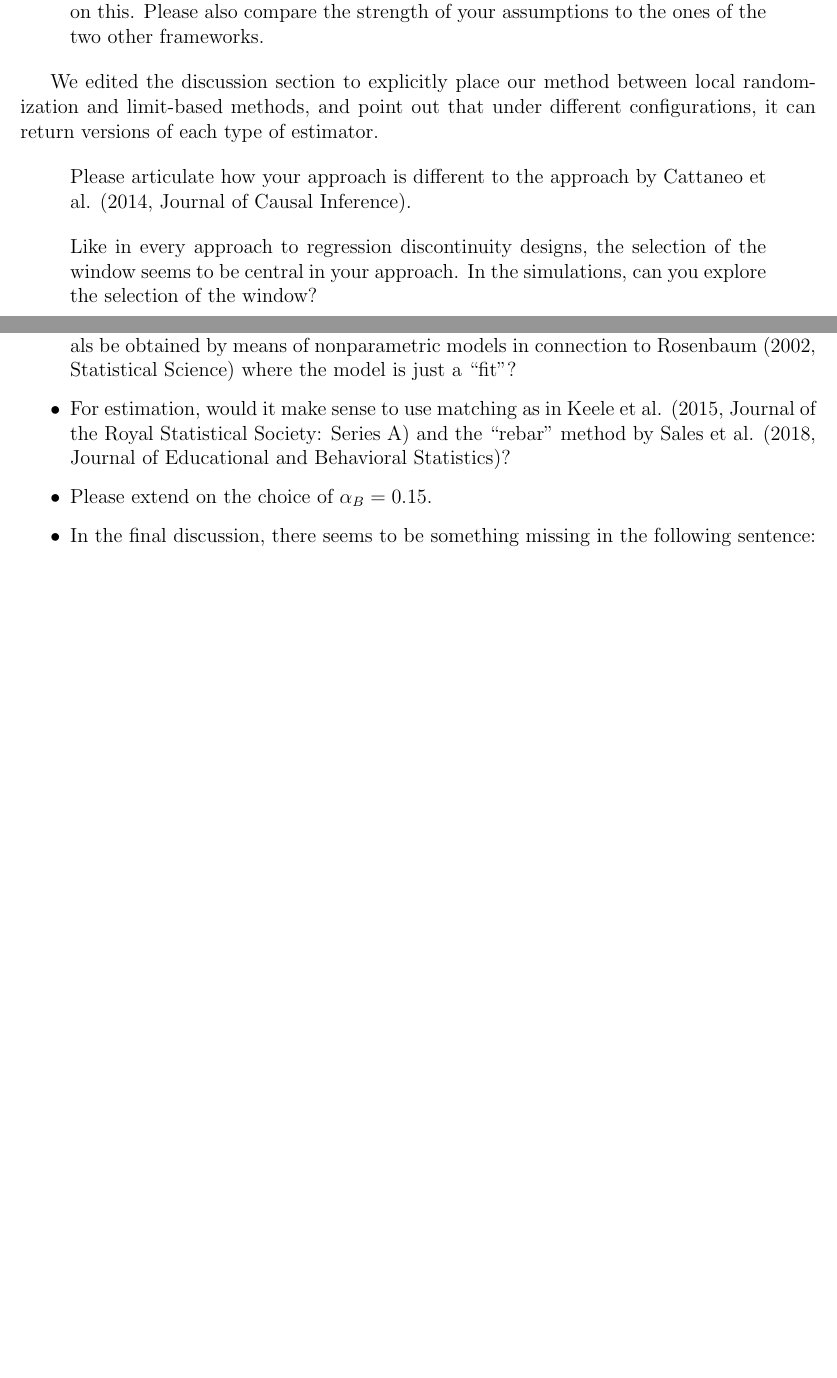
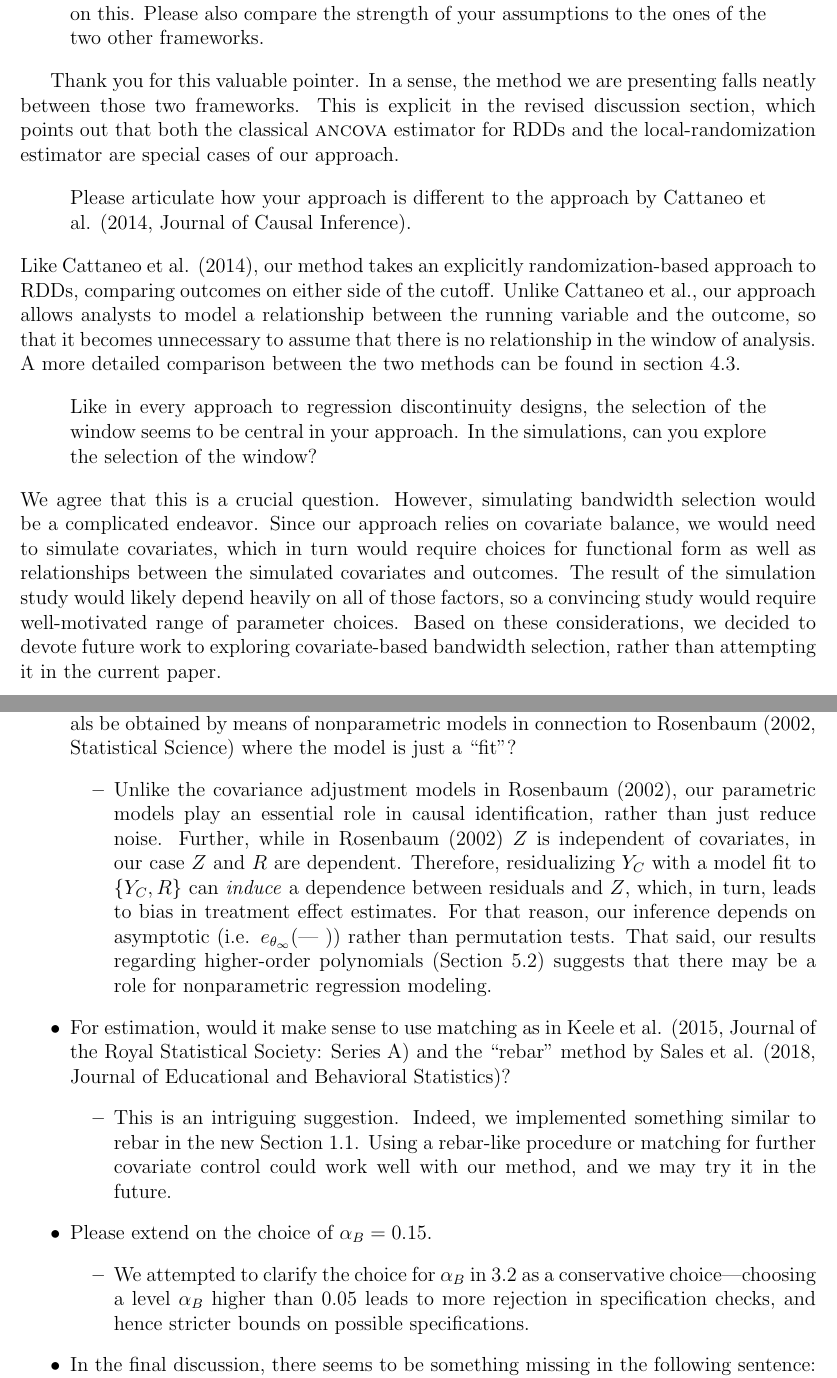
Before and after one commit to adamSales/lrd, a LaTeX document (inst/r1/responses.tex): two parts of pages 4 and 5 of 8, joined at a grey line, cut so that both start at the same text, the shorter picture padded with empty space. Compiled offline with pdfLaTeX.

Commit message:
responses to rev 3

```diff
--- a/inst/r1/responses.tex
+++ b/inst/r1/responses.tex
@@ -218,21 +252,39 @@ comment on this. Please also compare the strength of your assumptions
 to the ones of the two other frameworks.
 \end{quote}
 
-We edited the discussion section to explicitly place our method
-between local randomization and limit-based methods, and point out
-that under different configurations, it can return versions of each
-type of estimator.
+Thank you for this valuable pointer. In a sense, the method we are
+presenting falls neatly between those two frameworks.
+This is explicit in the revised discussion section, which points out
+that both the classical \textsc{ancova} estimator for RDDs and the
+local-randomization estimator are special cases of our approach.
 
 \begin{quote}
 Please articulate how your approach is different to the approach by
 Cattaneo et al. (2014, Journal of Causal Inference).
 \end{quote}
+Like Cattaneo et al. (2014), our method takes an explicitly
+randomization-based approach to RDDs, comparing outcomes on either
+side of the cutoff. Unlike Cattaneo et al., our approach allows
+analysts to model a relationship between the running variable and the
+outcome, so that it becomes unnecessary to assume that there is no
+relationship in the window of analysis. A more detailed comparison
+between the two methods can be found in section 4.3.
 
 \begin{quote}
 Like in every approach to regression discontinuity designs, the
 selection of the window seems to be central in your approach. In the
 simulations, can you explore the selection of the window?
 \end{quote}
+We agree that this is a crucial question. However, simulating bandwidth
+selection would be a complicated endeavor. Since our approach relies on
+covariate balance, we would need to simulate covariates, which in turn
+would require choices for functional form as well as relationships
+between the simulated covariates and outcomes. The result of the
+simulation study would likely depend heavily on all of those factors, so a
+convincing study would require well-motivated range of parameter
+choices. Based on these considerations, we decided to devote future
+work to exploring covariate-based bandwidth selection, rather than
+attempting it in the current paper.
 
 \begin{quote}
 Please work on the writing of sections 5 and 6
@@ -248,11 +307,38 @@ Please work on the writing of sections 5 and 6
   manuscript, but can the residuals be obtained by means of
   nonparametric models in connection to Rosenbaum (2002, Statistical
   Science) where the model is just a ``fit''?
+\begin{itemize}
+ \item Unlike the covariance adjustment models in Rosenbaum (2002), our parametric models play an
+   essential role in causal identification, rather than just reduce
+   noise. Further, while in Rosenbaum (2002) $Z$ is independent of
+   covariates, in our case $Z$ and $R$ are dependent. Therefore,
+   residualizing $Y_C$ with a model fit to $\{Y_C,R\}$
+   can \emph{induce} a dependence between residuals and $Z$, which, in turn, leads to
+   bias in treatment effect estimates. For that reason, our inference
+   depends on asymptotic (i.e. $\dt[\thetaInf]$) rather than
+   permutation tests. That said, our results regarding higher-order
+   polynomials (Section 5.2) suggests that there may be a role for nonparametric
+   regression modeling.
+\end{itemize}
 \item For estimation, would it make sense to use matching as in Keele
   et al. (2015, Journal of the Royal Statistical Society: Series A)
   and the “rebar” method by Sales et al. (2018, Journal of Educational
   and Behavioral Statistics)?
+ \begin{itemize}
+   \item This is an intriguing suggestion. Indeed, we implemented
+     something similar to rebar in the new Section 1.1. Using a
+     rebar-like procedure or matching for further covariate control
+     could work well with our method, and we may try it in the
+     future.
+  \end{itemize}
 \item Please extend on the choice of $\alpha_B=0.15$.
+\begin{itemize}
+ \item We attempted to clarify the choice for $\alpha_B$ in 3.2 as a
+   conservative choice---choosing a level $\alpha_B$ higher than 0.05
+   leads to more rejection in specification checks, and hence stricter
+   bounds on possible specifications.
+\end{itemize}
 \item In the final discussion, there seems to be something missing in
   the following sentence: “Our analysis effects adjustment for R using
   bounded influence MM- estimation.”
+\begin{itemize}
```
Also changed, not shown: inst/r1/lrd-sec2+3-r1.tex (+1 -2 lines), inst/r1/responses.tex (83 more changed lines).
